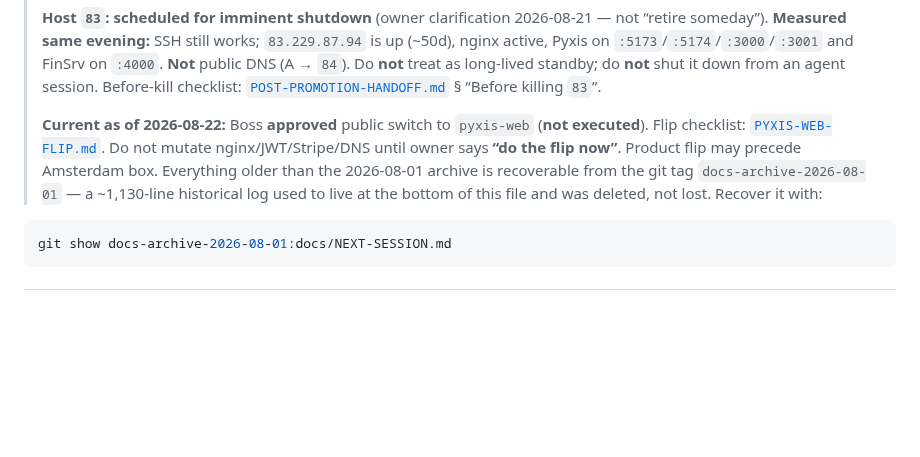
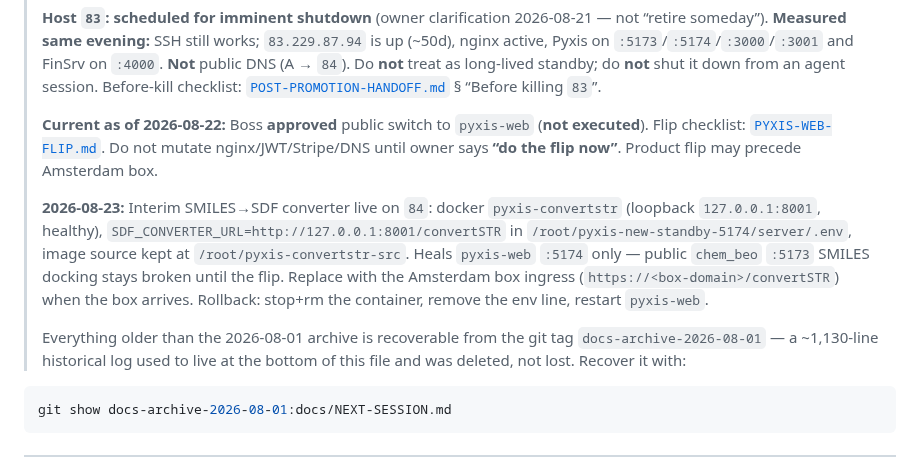
Before and after one commit to kobimic887/medsaas, a Markdown page: docs/NEXT-SESSION.md, the part around the change. Rendered like a GitHub page; blank space fills up the shorter version.

```diff
--- a/docs/NEXT-SESSION.md
+++ b/docs/NEXT-SESSION.md
@@ -18,7 +18,17 @@
 > **Current as of 2026-08-22:** Boss **approved** public switch to `pyxis-web`
 > (**not executed**). Flip checklist: [`PYXIS-WEB-FLIP.md`](./PYXIS-WEB-FLIP.md). Do not
 > mutate nginx/JWT/Stripe/DNS until owner says **“do the flip now”**. Product flip may
-> precede Amsterdam box. Everything older than the 2026-08-01 archive is recoverable from
+> precede Amsterdam box.
+>
+> **2026-08-23:** Interim SMILES→SDF converter live on `84`: docker `pyxis-convertstr`
+> (loopback `127.0.0.1:8001`, healthy), `SDF_CONVERTER_URL=http://127.0.0.1:8001/convertSTR`
+> in `/root/pyxis-new-standby-5174/server/.env`, image source kept at
+> `/root/pyxis-convertstr-src`. Heals `pyxis-web` `:5174` only — public `chem_beo` `:5173`
+> SMILES docking stays broken until the flip. Replace with the Amsterdam box ingress
+> (`https://<box-domain>/convertSTR`) when the box arrives. Rollback: stop+rm the
+> container, remove the env line, restart `pyxis-web`.
+>
+> Everything older than the 2026-08-01 archive is recoverable from
 > the git tag `docs-archive-2026-08-01` — a ~1,130-line historical log used to live at the
 > bottom of this file and was deleted, not lost. Recover it with:
 
```
Also changed, not shown: AGENTS.md (+4 -4 lines).
